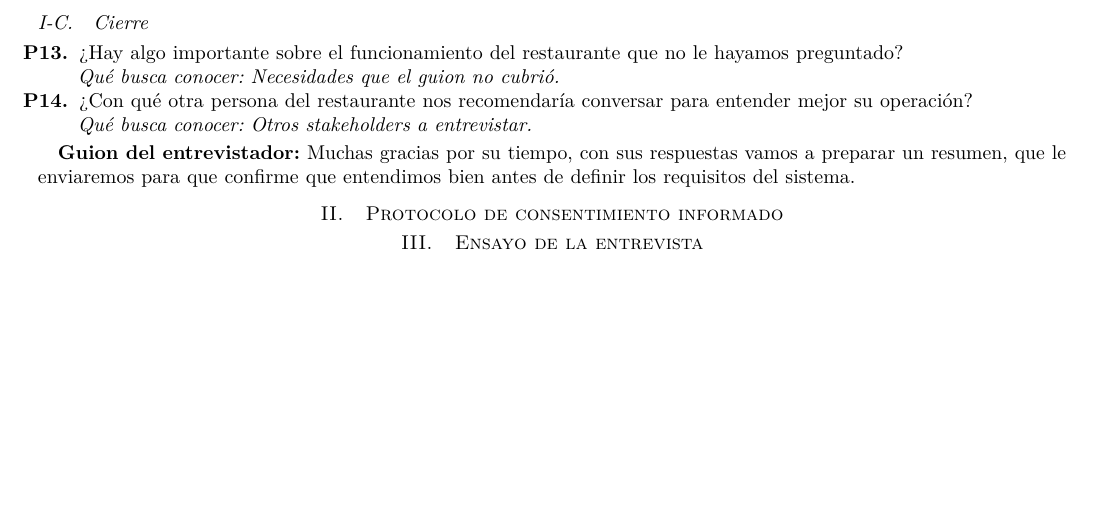
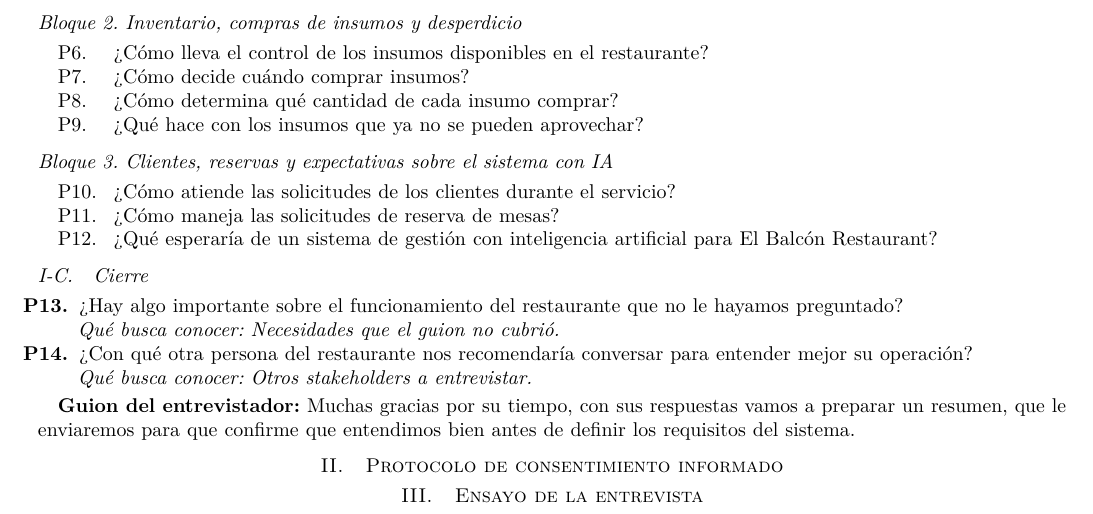
Before and after one commit to darteagaa-boop/ISR401-GrupoACNN, a LaTeX paper (GA/TL-02/main.tex, which reads GA/TL-02/secciones/guion-bloques.tex): part of page 2 of 2, cut at the place of the change, the shorter picture padded with empty space. Compiled offline with pdfLaTeX.

Commit message:
Bloques 2 y 3 del guión

```diff
--- a/GA/TL-02/secciones/guion-bloques.tex
+++ b/GA/TL-02/secciones/guion-bloques.tex
@@ -1,2 +1,19 @@
 % Responsable: Tahiny · Ronda 1 (viernes 20, hasta 18:00)
 % Bloques 2 y 3 del guion. Entre los tres bloques deben sumar 12 a 15 preguntas. Preguntas abiertas, simples y neutrales.
+
+\subsection*{Bloque 2. Inventario, compras de insumos y desperdicio}
+
+\begin{description}
+  \item[P6.] ?`C\'omo lleva el control de los insumos disponibles en el restaurante?
+  \item[P7.] ?`C\'omo decide cu\'ando comprar insumos?
+  \item[P8.] ?`C\'omo determina qu\'e cantidad de cada insumo comprar?
+  \item[P9.] ?`Qu\'e hace con los insumos que ya no se pueden aprovechar?
+\end{description}
+
+\subsection*{Bloque 3. Clientes, reservas y expectativas sobre el sistema con IA}
+
+\begin{description}
+  \item[P10.] ?`C\'omo atiende las solicitudes de los clientes durante el servicio?
+  \item[P11.] ?`C\'omo maneja las solicitudes de reserva de mesas?
+  \item[P12.] ?`Qu\'e esperar\'ia de un sistema de gesti\'on con inteligencia artificial para El Balc\'on Restaurant?
+\end{description}
```
